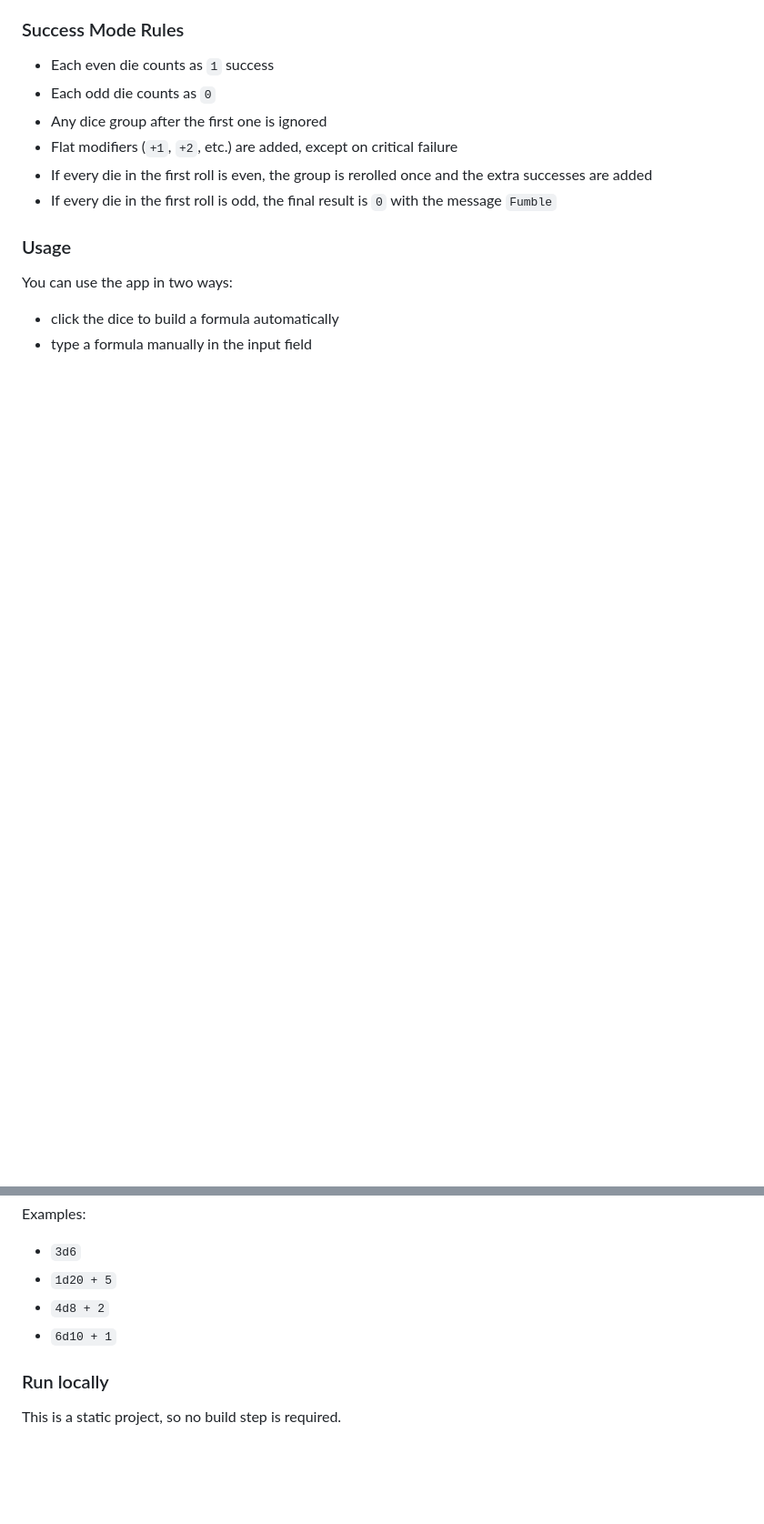
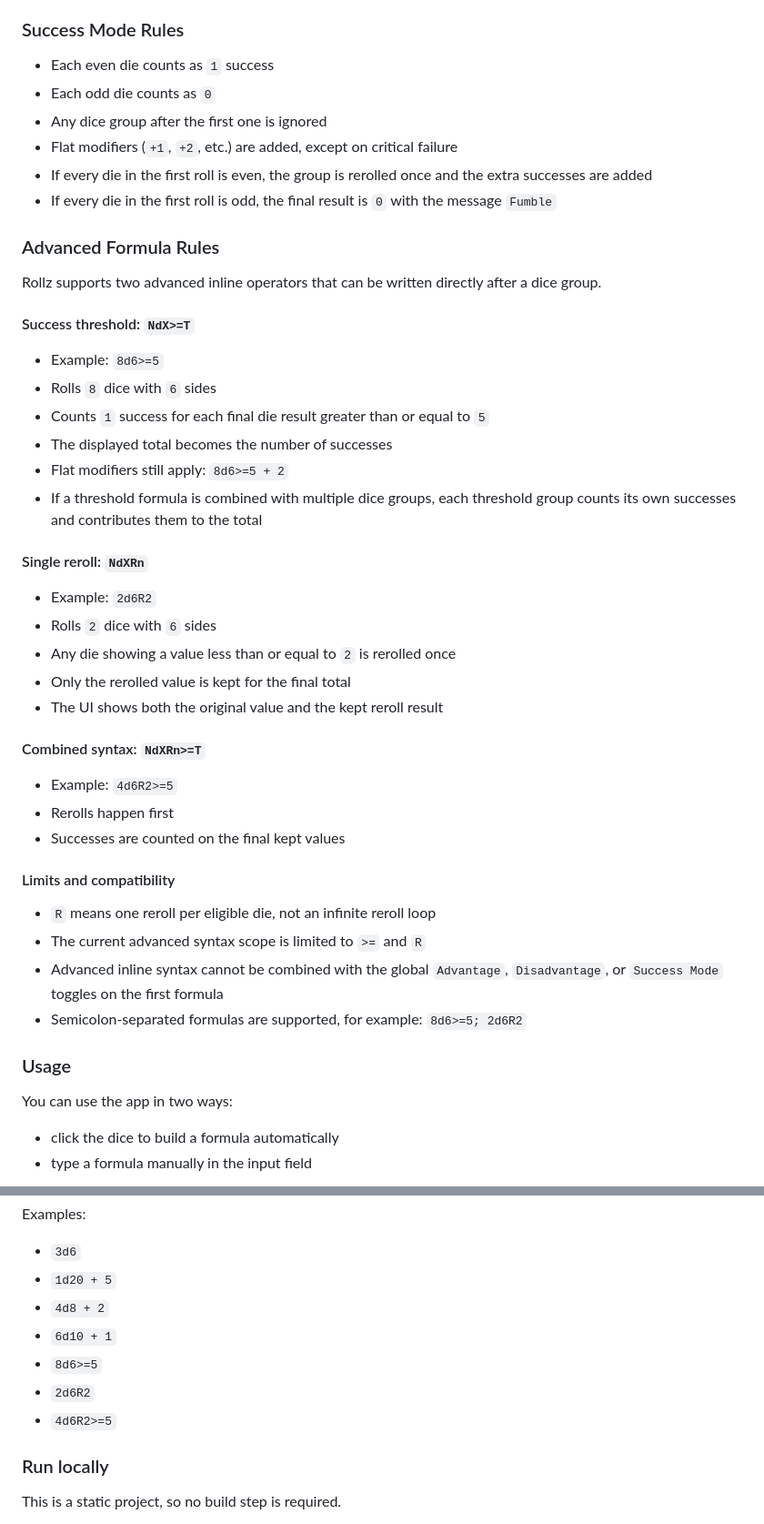
Before and after one commit to Virlez/rollz, a Markdown page: README.md, 2 parts joined by grey strips. Shown at 91% size. Drawn GitHub-style; blank space fills up the shorter version.

Commit message:
feat: add advanced inline formula support and update usage examples in README

```diff
--- a/README.md
+++ b/README.md
@@ -33,6 +34,40 @@ Rollz is a dark-fantasy styled TTRPG dice roller built with plain HTML, CSS, and
 - If every die in the first roll is even, the group is rerolled once and the extra successes are added
 - If every die in the first roll is odd, the final result is `0` with the message `Fumble`
 
+### Advanced Formula Rules
+
+Rollz supports two advanced inline operators that can be written directly after a dice group.
+
+#### Success threshold: `NdX>=T`
+
+- Example: `8d6>=5`
+- Rolls `8` dice with `6` sides
+- Counts `1` success for each final die result greater than or equal to `5`
+- The displayed total becomes the number of successes
+- Flat modifiers still apply: `8d6>=5 + 2`
+- If a threshold formula is combined with multiple dice groups, each threshold group counts its own successes and contributes them to the total
+
+#### Single reroll: `NdXRn`
+
+- Example: `2d6R2`
+- Rolls `2` dice with `6` sides
+- Any die showing a value less than or equal to `2` is rerolled once
+- Only the rerolled value is kept for the final total
+- The UI shows both the original value and the kept reroll result
+
+#### Combined syntax: `NdXRn>=T`
+
+- Example: `4d6R2>=5`
+- Rerolls happen first
+- Successes are counted on the final kept values
+
+#### Limits and compatibility
+
+- `R` means one reroll per eligible die, not an infinite reroll loop
+- The current advanced syntax scope is limited to `>=` and `R`
+- Advanced inline syntax cannot be combined with the global `Advantage`, `Disadvantage`, or `Success Mode` toggles on the first formula
+- Semicolon-separated formulas are supported, for example: `8d6>=5; 2d6R2`
+
 ### Usage
 
 You can use the app in two ways:
@@ -46,6 +81,9 @@ Examples:
 - `1d20 + 5`
 - `4d8 + 2`
 - `6d10 + 1`
+- `8d6>=5`
+- `2d6R2`
+- `4d6R2>=5`
 
 ### Run locally
 
```
Also changed, not shown: other parts of README.md (+39 -0 lines).
